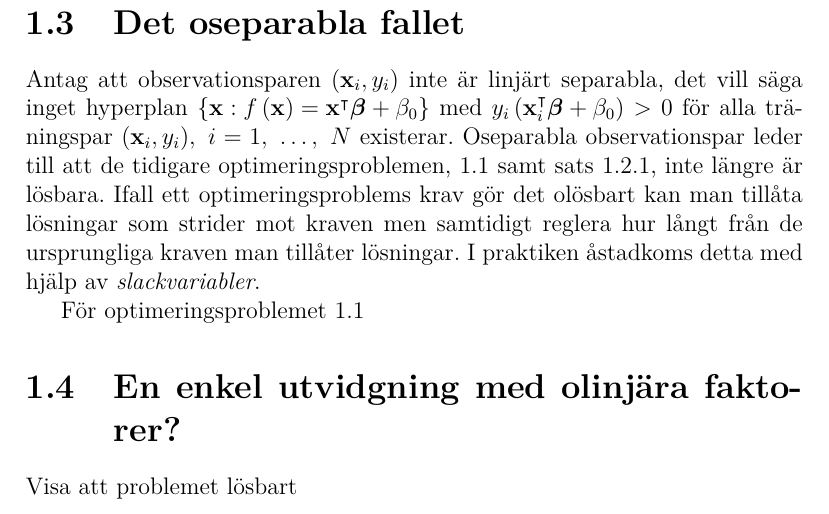
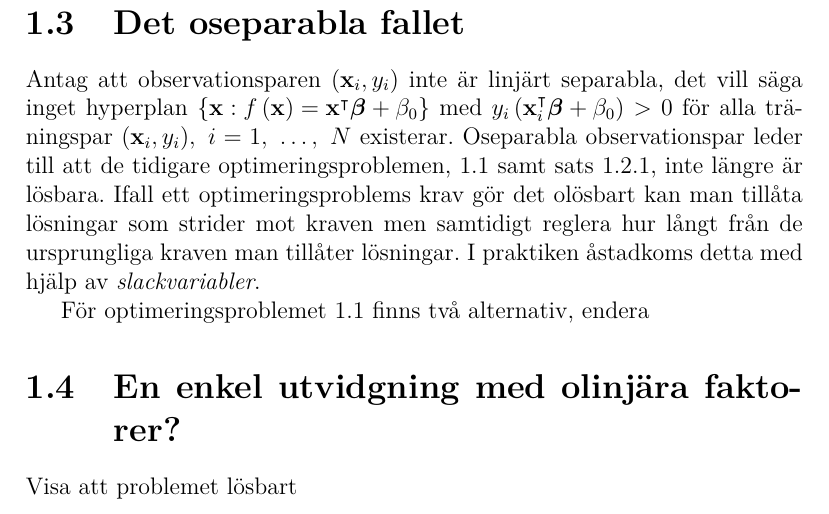
Before and after one commit to oscargranlund/kandidat, a LaTeX document (Kandidatuppsatsen.tex): part of page 12 of 14, cut so that both start at the same text. Compiled offline with pdfLaTeX.

```diff
--- a/Kandidatuppsatsen.tex
+++ b/Kandidatuppsatsen.tex
@@ -333,7 +333,7 @@
 \section{Det oseparabla fallet}
 Antag att observationsparen $\left(\mathbf{x}_i, y_i\right)$ inte är linjärt separabla, det vill säga inget hyperplan $\left\{\mathbf{x} : f\left(\mathbf{x}\right) = \mathbf{x}^\intercal \bfbeta + \beta_0 \right\}$ med $y_i\left(\mathbf{x}_i^\intercal\bfbeta+\beta_0\right)>0$ för alla träningspar $(\mathbf{x}_i,y_i),~i=1,~\dots,~N$ existerar. Oseparabla observationspar leder till att de tidigare optimeringsproblemen, \ref{opt:optimalmargin1} samt sats \ref{thm:primallinearproblem}, inte längre är lösbara. Ifall ett optimeringsproblems krav gör det olösbart kan man tillåta lösningar som strider mot kraven men samtidigt reglera hur långt från de ursprungliga kraven man tillåter lösningar. I praktiken åstadkoms detta med hjälp av \emph{slackvariabler}.
 
-För optimeringsproblemet \ref{opt:optimalmargin1}
+För optimeringsproblemet \ref{opt:optimalmargin1} finns två alternativ, endera
 
 \section{En enkel utvidgning med olinjära faktorer?}
 Visa att problemet lösbart
```
Also changed, not shown: Kandidatuppsatsen.pdf.
